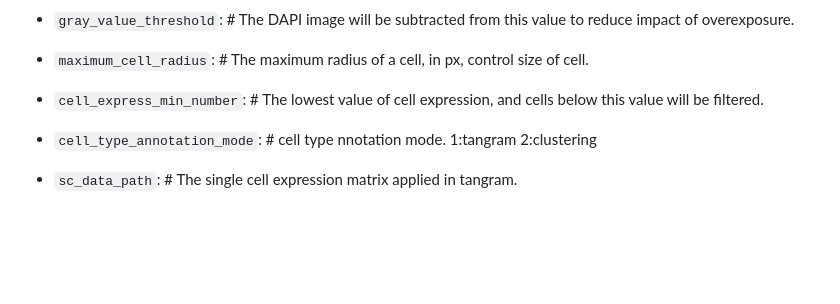
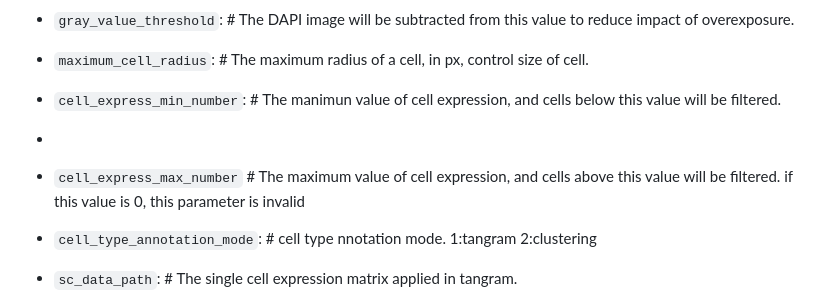
Before and after one commit to WXY-Belief/DeepSpa, a Markdown page: README.md, the part around the change. Rendered like a GitHub page; blank space fills up the shorter version.

```diff
--- a/README.md
+++ b/README.md
@@ -86,7 +86,9 @@ The Configration.toml include all parameter in runing.
 
 - `maximum_cell_radius`: # The maximum radius of a cell, in px, control size of cell.
 
-- `cell_express_min_number`: # The lowest value of cell expression, and cells below this value will be filtered.
+- `cell_express_min_number`: # The manimun value of cell expression, and cells below this value will be filtered.
+-
+- `cell_express_max_number` # The maximum value of cell expression, and cells above this value will be filtered. if this value is 0, this parameter is invalid
 
 - `cell_type_annotation_mode`: # cell type nnotation mode. 1:tangram 2:clustering
 
```
